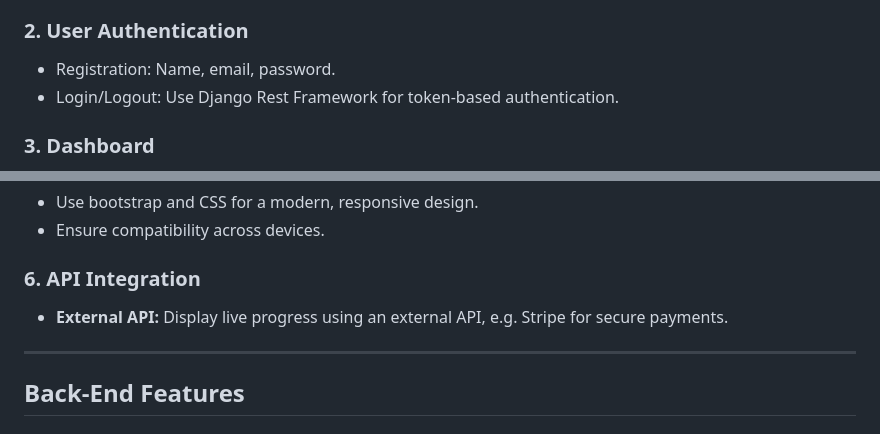
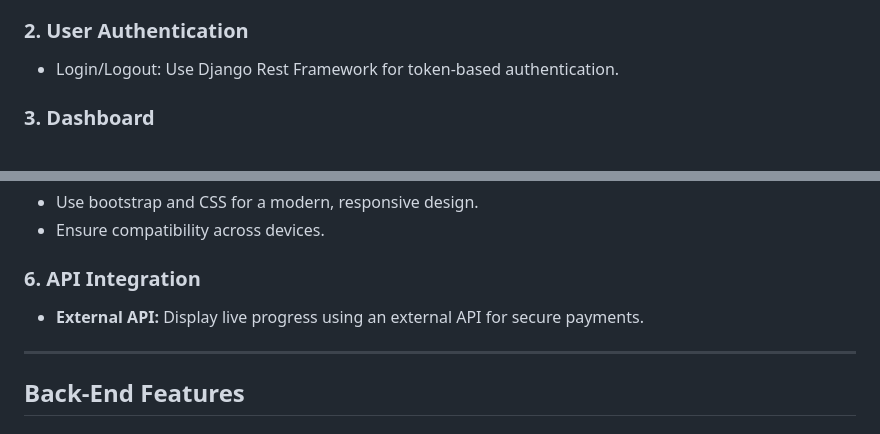
Before and after one commit to alanmaizon/love, a Markdown page: README.md, 2 parts joined by grey strips. Drawn GitHub-style.

```diff
--- a/README.md
+++ b/README.md
@@ -46,7 +46,6 @@
 - Highlight charity statistics (e.g., total donations).
 
 ### 2. **User Authentication**
-- Registration: Name, email, password.
 - Login/Logout: Use Django Rest Framework for token-based authentication.
 
 ### 3. **Dashboard**
@@ -64,7 +63,7 @@
 - Ensure compatibility across devices.
 
 ### 6. **API Integration**
-- **External API:** Display live progress using an external API, e.g. Stripe for secure payments.
+- **External API:** Display live progress using an external API for secure payments.
 
 ---
 
```
